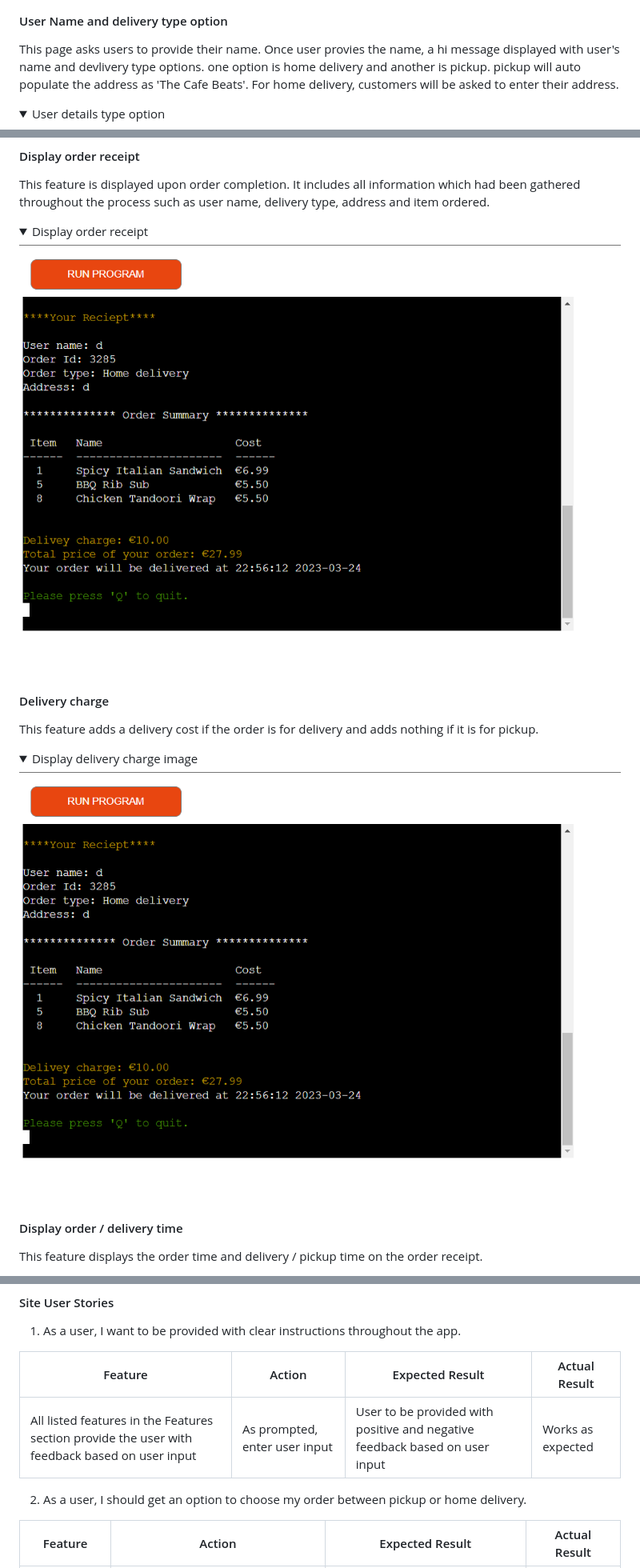
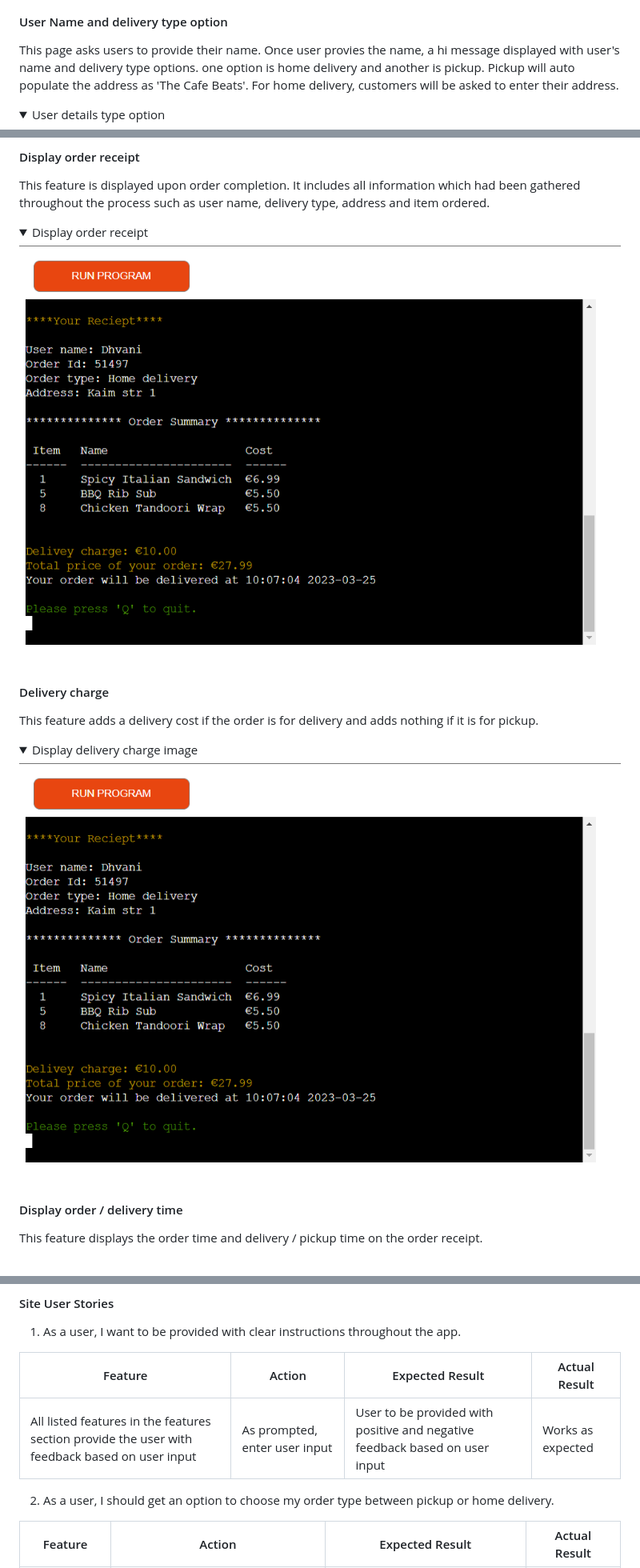
Before and after one commit to Dhvani-intwala/Cafe-Beats, a Markdown page: README.md, 3 parts joined by grey strips. Shown: that part at 80% size. Rendered like a GitHub page; pictures changed too: Screenshot/reciept.png; folded sections open.

Commit message:
Final update in readme file

```diff
--- a/README.md
+++ b/README.md
@@ -226,8 +226,8 @@ The welcome message invalid input feedback is featured on the welcome page and w
 
 #### User Name and delivery type option
 
-This page asks users to provide their name. Once user provies the name, a hi message displayed with user's name and devlivery type options. one option is home delivery and another is pickup.
-pickup will auto populate the address as 'The Cafe Beats'. For home delivery, customers will be asked to enter their address.
+This page asks users to provide their name. Once user provies the name, a hi message displayed with user's name and delivery type options. one option is home delivery and another is pickup.
+Pickup will auto populate the address as 'The Cafe Beats'. For home delivery, customers will be asked to enter their address.
 
 <details>
 <summary>User details type option</summary>
@@ -375,9 +376,9 @@ The website was tested on the following web browsers:
 
 | Feature       | Action        | Expected Result  | Actual Result |
 | ------------- | ------------- | -------------    | ------------- |
-| All listed features in the Features section provide the user with feedback based on user input | As prompted, enter user input | User to be provided with positive and negative feedback based on user input | Works as expected |
+| All listed features in the features section provide the user with feedback based on user input | As prompted, enter user input | User to be provided with positive and negative feedback based on user input | Works as expected |
 
-2. As a user, I should get an option to choose my order between pickup or home delivery.
+2. As a user, I should get an option to choose my order type between pickup or home delivery.
 
 | Feature       | Action        | Expected Result  | Actual Result |
 | ------------- | ------------- | -------------    | ------------- |
```
Also changed, not shown: other parts of README.md (+7 -6 lines), Screenshot/option-menu-list.png (added), Screenshot/previeworder.png.
